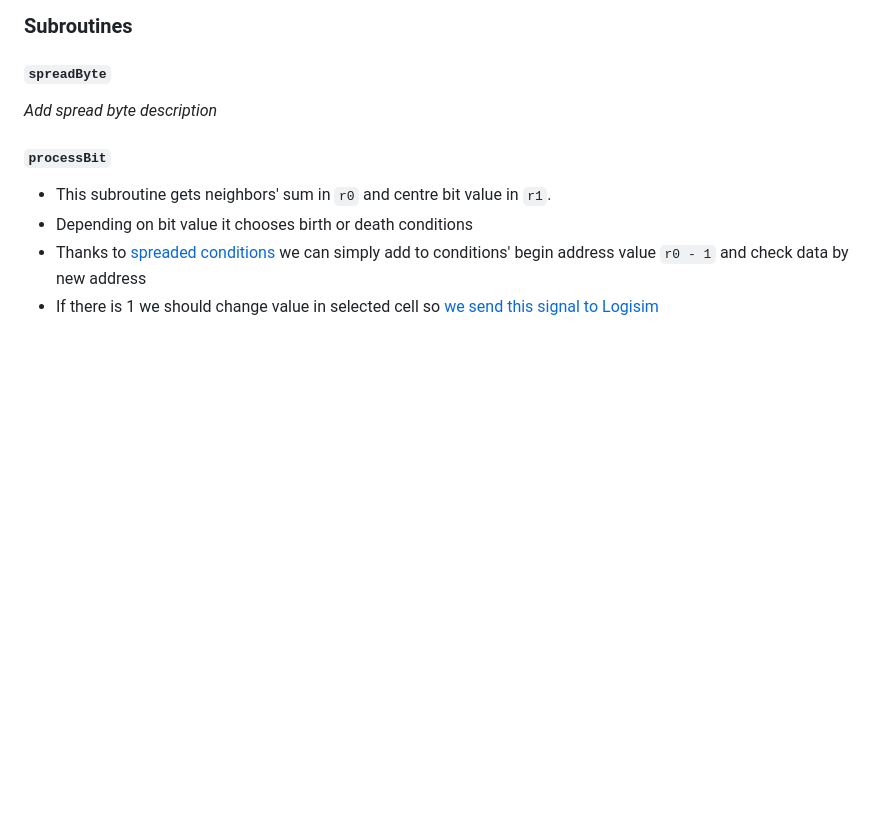
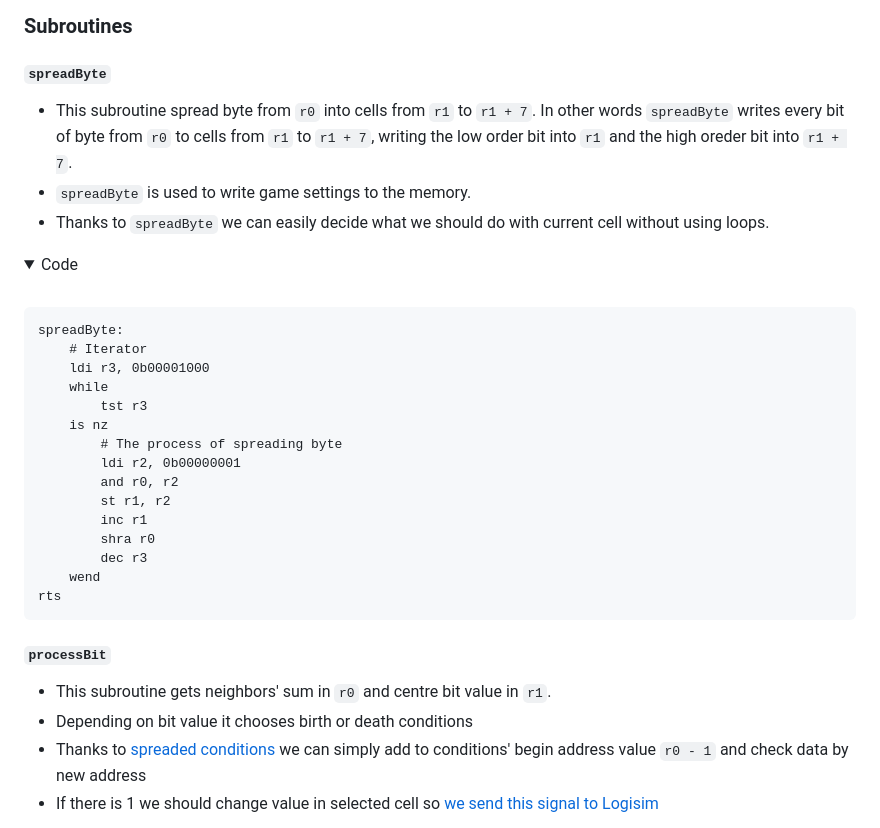
Before and after one commit to KozlovKV/game-life, a Markdown page: docs/_docs.md, the part around the change printed below. Drawn GitHub-style; folded sections open; blank space fills up the shorter version.

````diff
--- a/docs/_docs.md
+++ b/docs/_docs.md
@@ -230,7 +230,33 @@ start:
 
 ### Subroutines
 #### `spreadByte`
-*Add spread byte description*
+- This subroutine spread byte from `r0` into cells from `r1` to `r1 + 7`. In other words `spreadByte` writes every bit of byte from `r0`
+to cells from `r1` to `r1 + 7`, writing the low order bit into `r1` and the high oreder bit into `r1 + 7`.
+- `spreadByte` is used to write game settings to the memory.
+- Thanks to `spreadByte` we can easily decide what we should do with current cell without using loops.
+
+<details>
+<summary>Code</summary>
+<br>
+
+```
+spreadByte:
+	# Iterator
+	ldi r3, 0b00001000
+	while
+		tst r3
+	is nz
+		# The process of spreading byte
+		ldi r2, 0b00000001
+		and r0, r2
+		st r1, r2
+		inc r1
+		shra r0
+		dec r3
+	wend
+rts
+```
+</details>
 
 #### `processBit`
 - This subroutine gets neighbors' sum in `r0` and centre bit value in `r1`.
````
Also changed, not shown: other parts of docs/_docs.md (+32 -10 lines), docs/binary_selector1.png (added), docs/binary_selector2.png (added), docs/blinker1.png (added), docs/blinker2.png (added), docs/blinker3.png (added).
